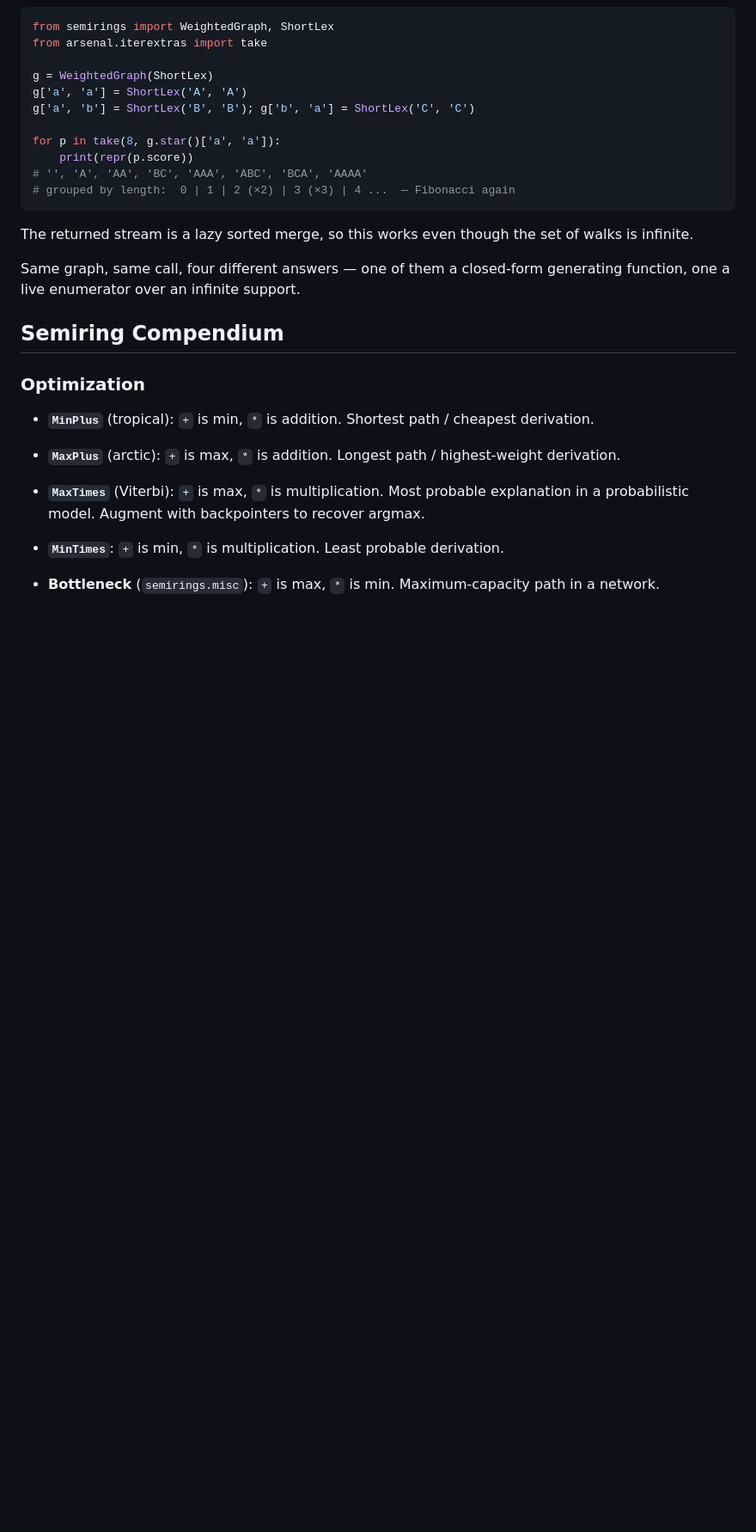
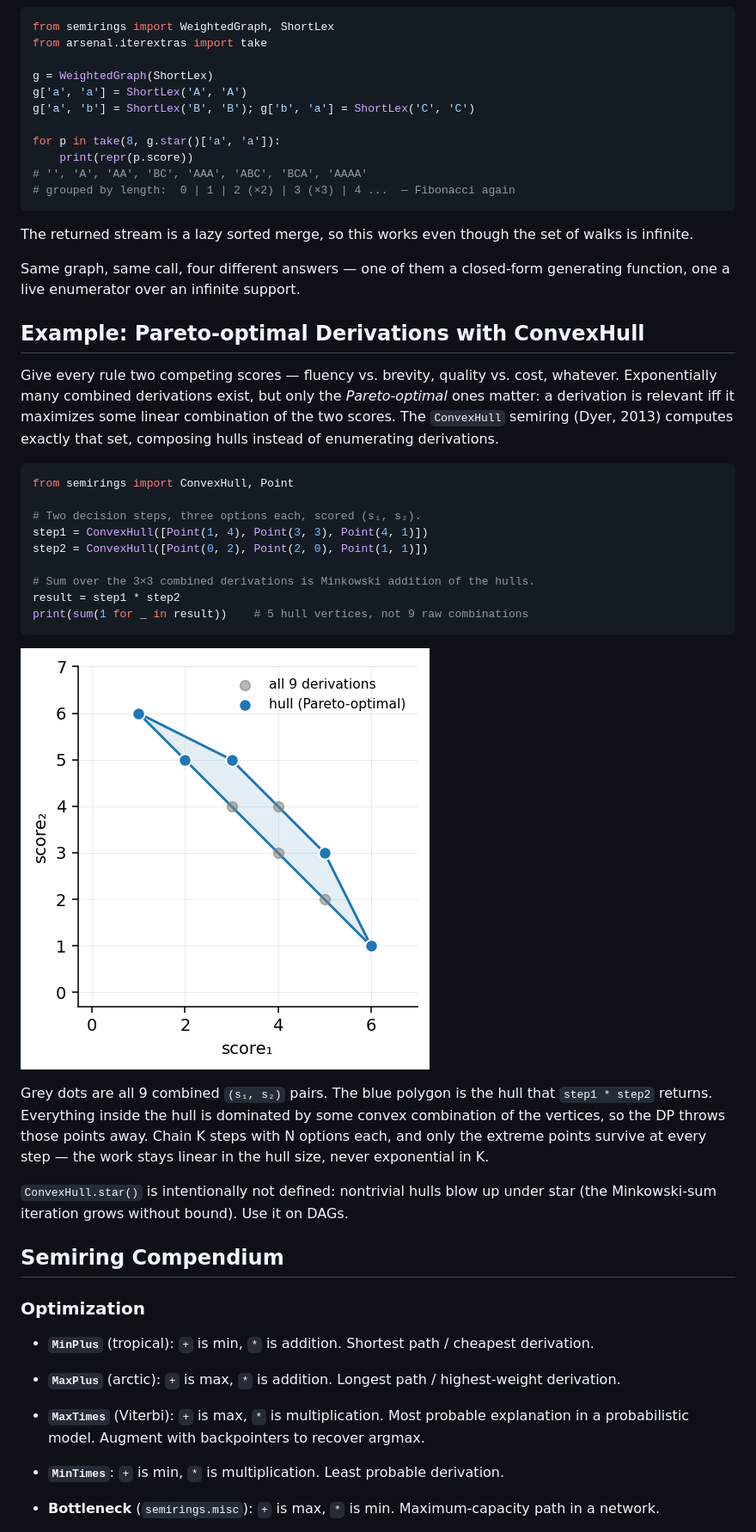
Before and after one commit to timvieira/semirings, a Markdown page: README.md, the part around one of its changes. Shown at 86% size. Drawn GitHub-style; pictures changed too: docs/convex-hull.png (added); blank space fills up the shorter version.

Commit message:
Add ConvexHull example to README with Pareto-frontier picture
Two-step DP with three options each: Minkowski-summing the two hulls over
the 3×3 combined derivations keeps only the five extreme (Pareto-optimal)
vertices, dropping the four dominated ones. The figure overlays all nine
score pairs on the returned hull so the compression is immediate.

Co-Authored-By: Claude Opus 4.7 (1M context) <noreply@anthropic.com>

````diff
--- a/README.md
+++ b/README.md
@@ -104,6 +104,37 @@ of walks is infinite.
 
 Same graph, same call, four different answers — one of them a closed-form
 generating function, one a live enumerator over an infinite support.
+
+## Example: Pareto-optimal Derivations with ConvexHull
+
+Give every rule two competing scores — fluency vs. brevity, quality vs. cost,
+whatever. Exponentially many combined derivations exist, but only the
+*Pareto-optimal* ones matter: a derivation is relevant iff it maximizes some
+linear combination of the two scores. The `ConvexHull` semiring (Dyer, 2013)
+computes exactly that set, composing hulls instead of enumerating derivations.
+
+```python
+from semirings import ConvexHull, Point
+
+# Two decision steps, three options each, scored (s₁, s₂).
+step1 = ConvexHull([Point(1, 4), Point(3, 3), Point(4, 1)])
+step2 = ConvexHull([Point(0, 2), Point(2, 0), Point(1, 1)])
+
+# Sum over the 3×3 combined derivations is Minkowski addition of the hulls.
+result = step1 * step2
+print(sum(1 for _ in result))    # 5 hull vertices, not 9 raw combinations
+```
+
+![Convex hull of the Minkowski sum](docs/convex-hull.png)
+
+Grey dots are all 9 combined `(s₁, s₂)` pairs. The blue polygon is the hull
+that `step1 * step2` returns. Everything inside the hull is dominated by some
+convex combination of the vertices, so the DP throws those points away. Chain
+K steps with N options each, and only the extreme points survive at every
+step — the work stays linear in the hull size, never exponential in K.
+
+`ConvexHull.star()` is intentionally not defined: nontrivial hulls blow up
+under star (the Minkowski-sum iteration grows without bound). Use it on DAGs.
 
 ## Semiring Compendium
 
````
Also changed, not shown: other parts of README.md (+0 -10 lines).
